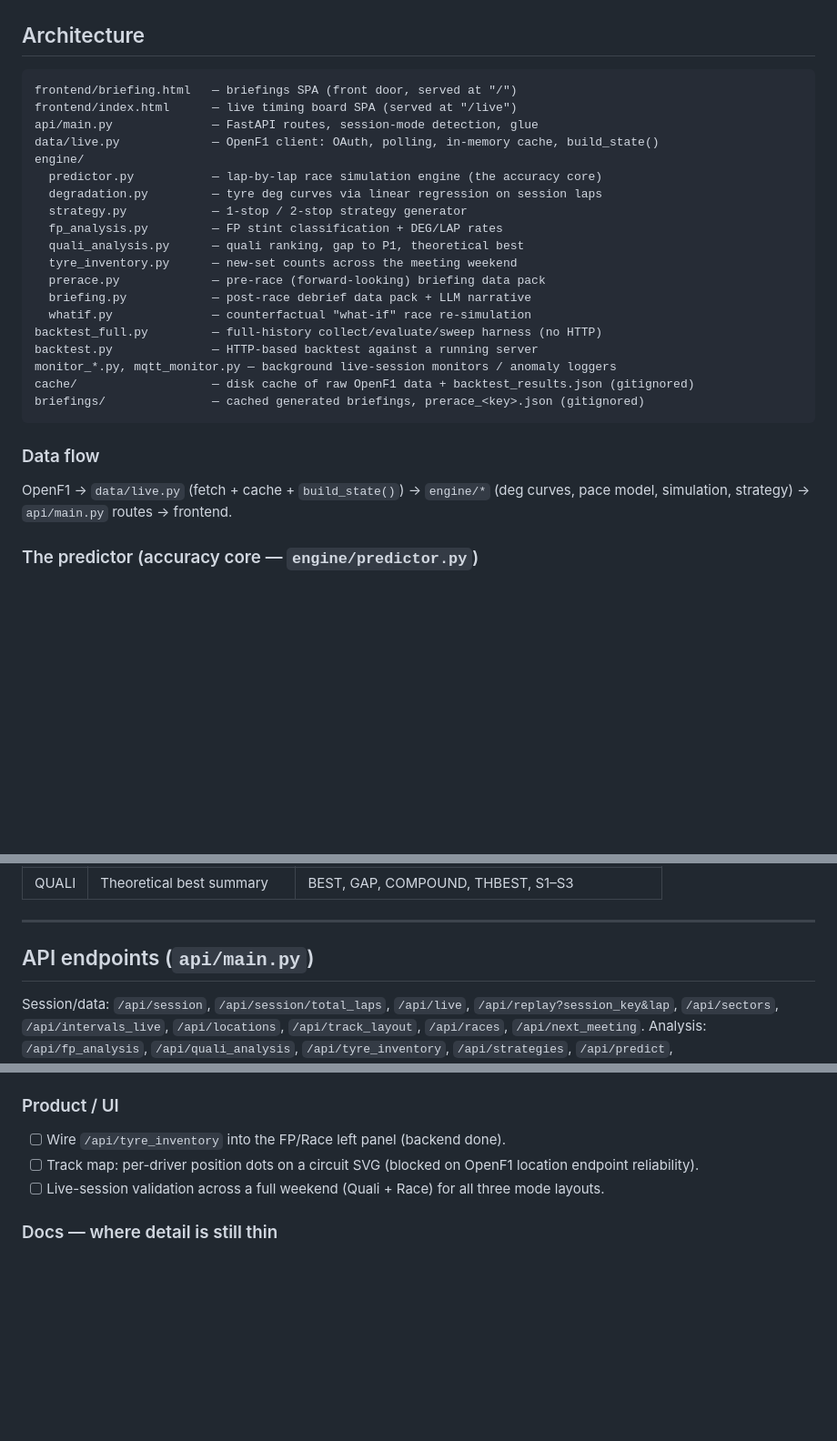
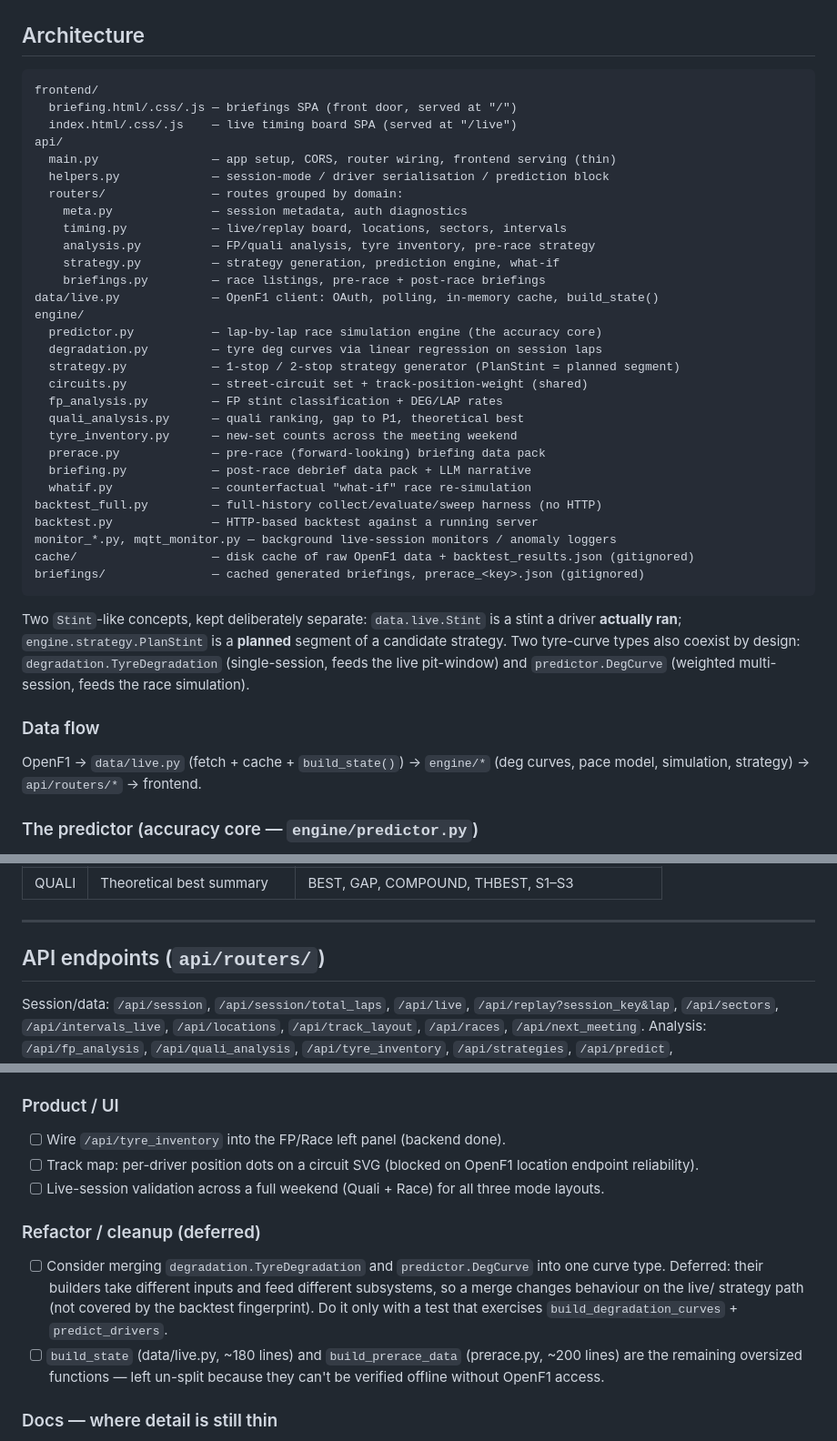
Before and after one commit to mannytheawesome/f1-strategy, a Markdown page: CLAUDE.md, 3 parts joined by grey strips. Shown at 91% size. Drawn GitHub-style; blank space fills up the shorter version.

Commit message:
Docs: update CLAUDE.md to match the refactored structure
New module map (api package + routers, split frontend, engine/circuits.py,
PlanStint), and roadmap notes for the deliberately-deferred curve-type merge
and the un-splittable build_state / build_prerace_data functions.

Co-Authored-By: Claude Opus 4.8 <noreply@anthropic.com>

````diff
--- a/CLAUDE.md
+++ b/CLAUDE.md
@@ -65,14 +65,24 @@ uvicorn api.main:app --reload --port 8000
 ## Architecture
 
 ```
-frontend/briefing.html   — briefings SPA (front door, served at "/")
-frontend/index.html      — live timing board SPA (served at "/live")
-api/main.py              — FastAPI routes, session-mode detection, glue
+frontend/
+  briefing.html/.css/.js — briefings SPA (front door, served at "/")
+  index.html/.css/.js    — live timing board SPA (served at "/live")
+api/
+  main.py                — app setup, CORS, router wiring, frontend serving (thin)
+  helpers.py             — session-mode / driver serialisation / prediction block
+  routers/               — routes grouped by domain:
+    meta.py              — session metadata, auth diagnostics
+    timing.py            — live/replay board, locations, sectors, intervals
+    analysis.py          — FP/quali analysis, tyre inventory, pre-race strategy
+    strategy.py          — strategy generation, prediction engine, what-if
+    briefings.py         — race listings, pre-race + post-race briefings
 data/live.py             — OpenF1 client: OAuth, polling, in-memory cache, build_state()
 engine/
   predictor.py           — lap-by-lap race simulation engine (the accuracy core)
   degradation.py         — tyre deg curves via linear regression on session laps
-  strategy.py            — 1-stop / 2-stop strategy generator
+  strategy.py            — 1-stop / 2-stop strategy generator (PlanStint = planned segment)
+  circuits.py            — street-circuit set + track-position-weight (shared)
   fp_analysis.py         — FP stint classification + DEG/LAP rates
   quali_analysis.py      — quali ranking, gap to P1, theoretical best
   tyre_inventory.py      — new-set counts across the meeting weekend
@@ -86,9 +96,15 @@ cache/                   — disk cache of raw OpenF1 data + backtest_results.js
 briefings/               — cached generated briefings, prerace_<key>.json (gitignored)
 ```
 
+Two `Stint`-like concepts, kept deliberately separate: `data.live.Stint` is a
+stint a driver **actually ran**; `engine.strategy.PlanStint` is a **planned**
+segment of a candidate strategy. Two tyre-curve types also coexist by design:
+`degradation.TyreDegradation` (single-session, feeds the live pit-window) and
+`predictor.DegCurve` (weighted multi-session, feeds the race simulation).
+
 ### Data flow
 OpenF1 → `data/live.py` (fetch + cache + `build_state()`) → `engine/*`
-(deg curves, pace model, simulation, strategy) → `api/main.py` routes → frontend.
+(deg curves, pace model, simulation, strategy) → `api/routers/*` → frontend.
 
 ### The predictor (accuracy core — `engine/predictor.py`)
 Pipeline: `build_deg_curves` (blend FP1/2/3 + race into per-compound curves) →
@@ -118,7 +134,7 @@ Key tunables (all in `predictor.py`, tuned on the backtest):
 
 ---
 
-## API endpoints (`api/main.py`)
+## API endpoints (`api/routers/`)
 Session/data: `/api/session`, `/api/session/total_laps`, `/api/live`,
 `/api/replay?session_key&lap`, `/api/sectors`, `/api/intervals_live`,
 `/api/locations`, `/api/track_layout`, `/api/races`, `/api/next_meeting`.
@@ -220,6 +236,16 @@ python backtest_full.py sweep       # phase 3: grid-search tunables (e.g. track_
 - [ ] Live-session validation across a full weekend (Quali + Race) for all three
       mode layouts.
 
+### Refactor / cleanup (deferred)
+- [ ] Consider merging `degradation.TyreDegradation` and `predictor.DegCurve`
+      into one curve type. Deferred: their builders take different inputs and
+      feed different subsystems, so a merge changes behaviour on the live/
+      strategy path (not covered by the backtest fingerprint). Do it only with a
+      test that exercises `build_degradation_curves` + `predict_drivers`.
+- [ ] `build_state` (data/live.py, ~180 lines) and `build_prerace_data`
+      (prerace.py, ~200 lines) are the remaining oversized functions — left
+      un-split because they can't be verified offline without OpenF1 access.
+
 ### Docs — where detail is still thin
 - [ ] `engine/predictor.py` internals deserve a dedicated design note (the DP in
       `optimize_strategy`, the position/pace blend math).
````
